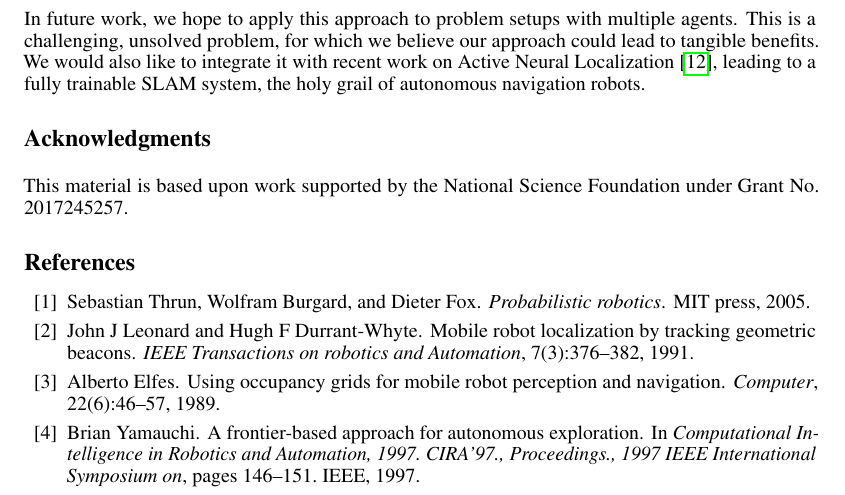
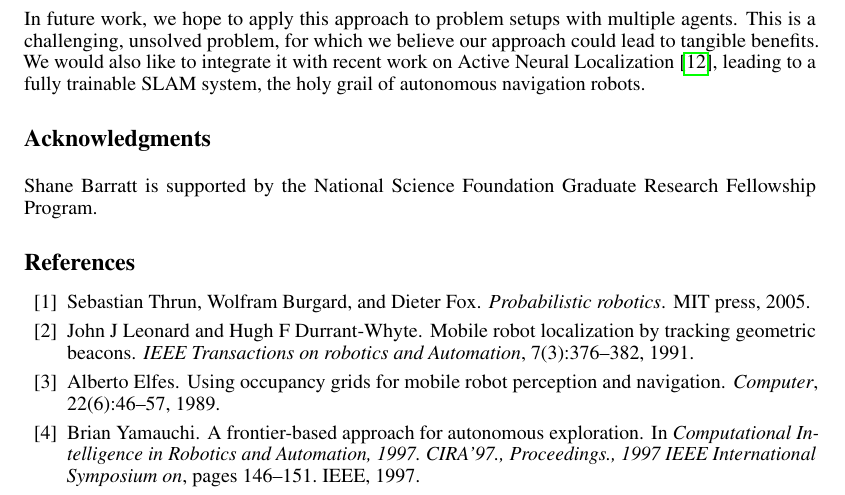
Before and after one commit to sbarratt/rl-mapping, a LaTeX paper (paper/final.tex): part of page 7 of 8, cut so that both start at the same text. Compiled offline with pdfLaTeX.

Commit message:
fixed acknowledgements

```diff
--- a/paper/final.tex
+++ b/paper/final.tex
@@ -263,7 +263,7 @@ In future work, we hope to apply this approach to problem setups with multiple a
 
 \section*{Acknowledgments}
 
-This material is based upon work supported by the National Science Foundation under Grant No. 2017245257.
+Shane Barratt is supported by the National Science Foundation Graduate Research Fellowship Program.
 
 \bibliography{mybib}{}
 \bibliographystyle{unsrt}
```
Also changed, not shown: paper/final.pdf, 1 other file.
